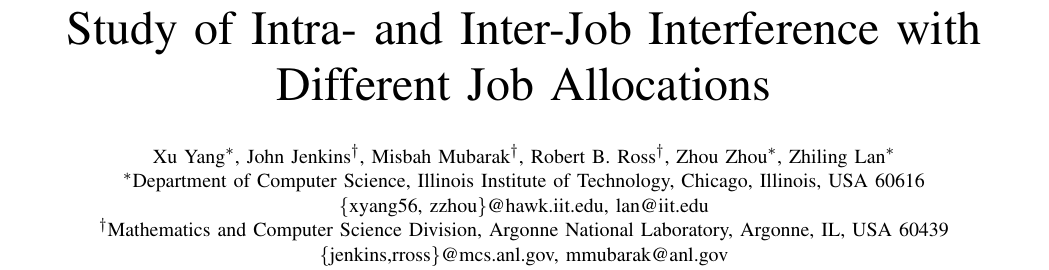
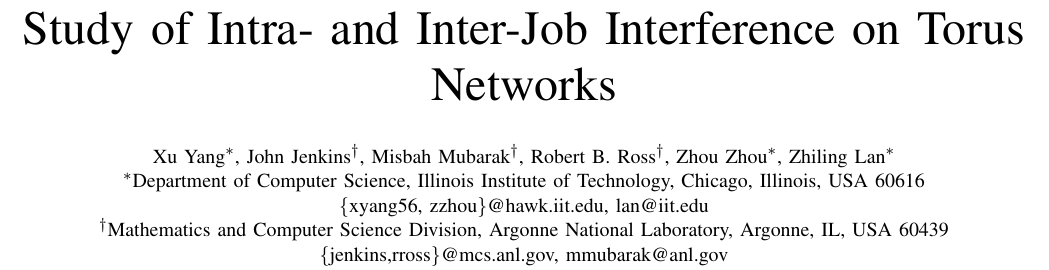
Before and after one commit to yangxuserene/paperdraft, a LaTeX paper (submission.tex): part of page 1 of 8, cut so that both start at the same text. Compiled offline with pdfLaTeX.

Commit message:
change title, add keywords

```diff
--- a/submission.tex
+++ b/submission.tex
@@ -37,7 +37,7 @@
 %
 % paper title
 % can use linebreaks \\ within to get better formatting as desired
-\title{Study of Intra- and Inter-Job Interference with Different Job Allocations}
+\title{Study of Intra- and Inter-Job Interference on Torus Networks}
 % author names and affiliations
 % use a multiple column layout for up to three different
 % affiliations
```
Also changed, not shown: submission.tex (5 more changed lines).
